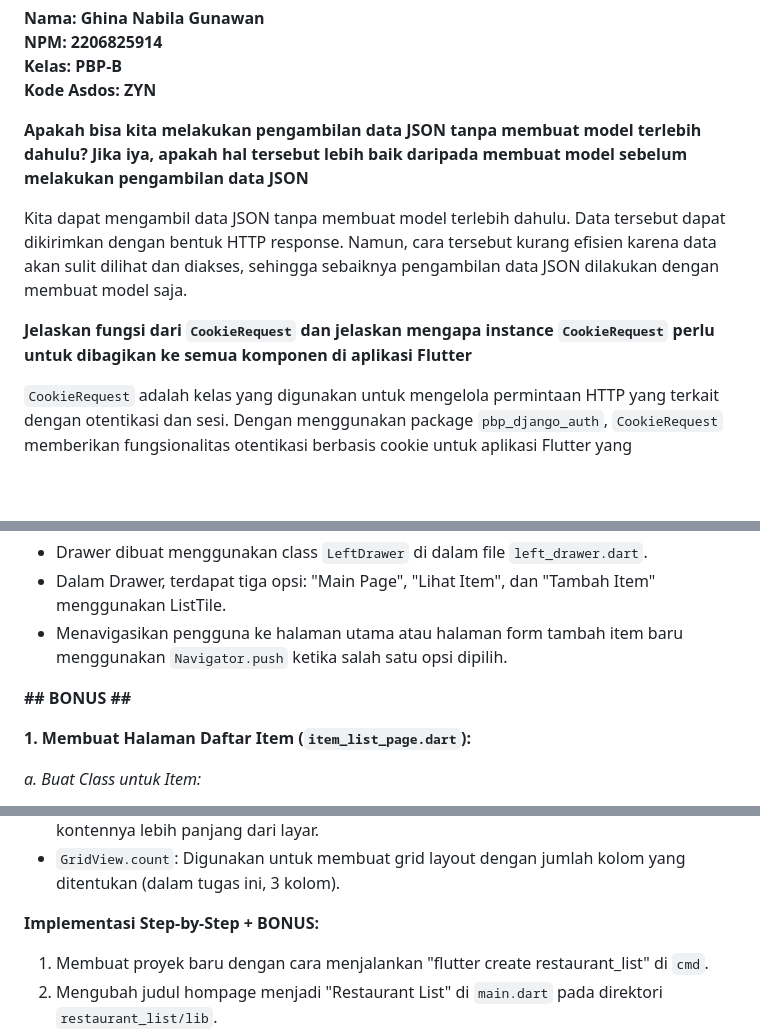
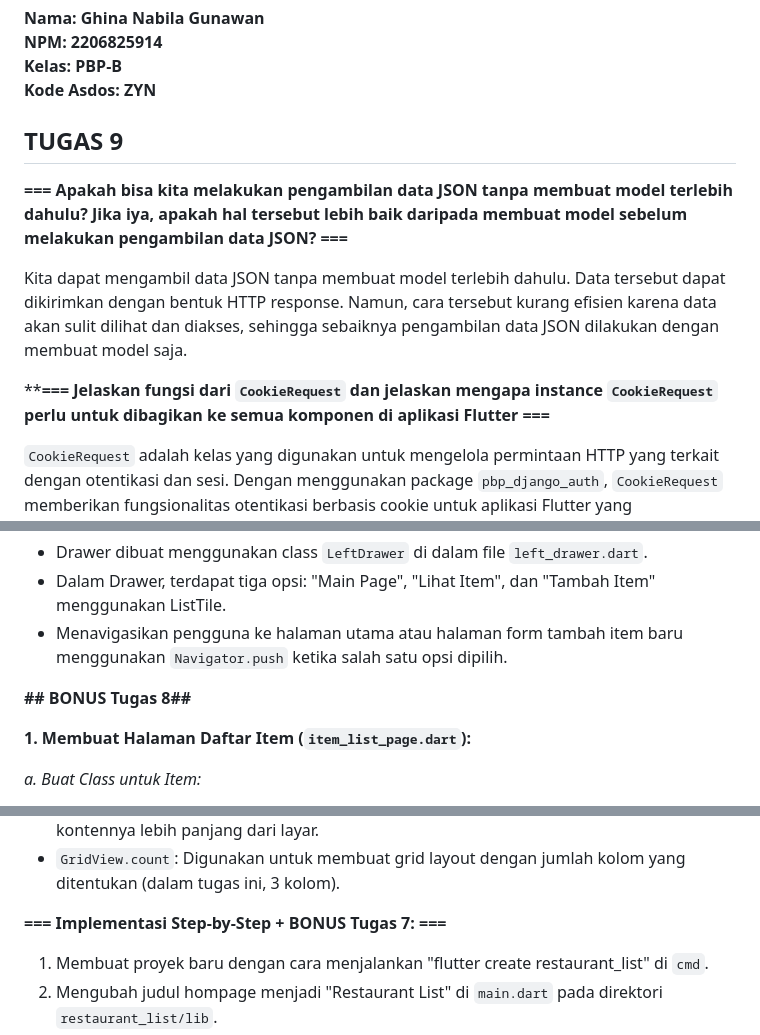
Before and after one commit to ghina2703/restaurant-list-mobile, a Markdown page: README.md, 3 parts joined by grey strips. Drawn GitHub-style; blank space fills up the shorter version.

Commit message:
Tugas 9 Selesai :D

```diff
--- a/README.md
+++ b/README.md
@@ -3,11 +3,14 @@ NPM: 2206825914\
 Kelas: PBP-B\
 Kode Asdos: ZYN**
 
-**Apakah bisa kita melakukan pengambilan data JSON tanpa membuat model terlebih dahulu? Jika iya, apakah hal tersebut lebih baik daripada membuat model sebelum melakukan pengambilan data JSON**
+## TUGAS 9
+
+**=== Apakah bisa kita melakukan pengambilan data JSON tanpa membuat model terlebih dahulu? Jika iya, apakah hal tersebut lebih baik daripada membuat model sebelum melakukan pengambilan data JSON? ===**
 
 Kita dapat mengambil data JSON tanpa membuat model terlebih dahulu. Data tersebut dapat dikirimkan dengan bentuk HTTP response. Namun, cara tersebut kurang efisien karena data akan sulit dilihat dan diakses, sehingga sebaiknya pengambilan data JSON dilakukan dengan membuat model saja.
 
-**Jelaskan fungsi dari `CookieRequest` dan jelaskan mengapa instance `CookieRequest` perlu untuk dibagikan ke semua komponen di aplikasi Flutter**
+
+****=== Jelaskan fungsi dari `CookieRequest` dan jelaskan mengapa instance `CookieRequest` perlu untuk dibagikan ke semua komponen di aplikasi Flutter ===**
 
 `CookieRequest` adalah kelas yang digunakan untuk mengelola permintaan HTTP yang terkait dengan otentikasi dan sesi. Dengan menggunakan package `pbp_django_auth`, `CookieRequest` memberikan fungsionalitas otentikasi berbasis cookie untuk aplikasi Flutter yang berkomunikasi dengan backend Django.
 
@@ -191,7 +195,7 @@ Contoh Penggunaan: Menumpuk widget untuk efek overlapping.
    - Dalam Drawer, terdapat tiga opsi: "Main Page", "Lihat Item", dan "Tambah Item" menggunakan ListTile.
    - Menavigasikan pengguna ke halaman utama atau halaman form tambah item baru menggunakan `Navigator.push` ketika salah satu opsi dipilih.
 
-**## BONUS ##**
+**## BONUS Tugas 8##**
 
 **1. Membuat Halaman Daftar Item (`item_list_page.dart`):**
 
@@ -234,7 +239,7 @@ Contoh Penggunaan: Menumpuk widget untuk efek overlapping.
 - `SingleChildScrollView`: Ini adalah widget yang digunakan agar kita bisa scroll jika kontennya lebih panjang dari layar.
 - `GridView.count`: Digunakan untuk membuat grid layout dengan jumlah kolom yang ditentukan (dalam tugas ini, 3 kolom).
 
-**Implementasi Step-by-Step + BONUS:**
+**=== Implementasi Step-by-Step + BONUS Tugas 7: ===**
 1. Membuat proyek baru dengan cara menjalankan "flutter create restaurant_list" di `cmd`.
 2. Mengubah judul hompage menjadi "Restaurant List" di `main.dart` pada direktori `restaurant_list/lib`.
 3. Buat file baru dengan nama `menu.dart` pada direktori `restaurant_list/lib`, kemudian tambahkan `import 'package:flutter/material.dart';`.
```
Also changed, not shown: other parts of README.md (+13 -11 lines).
